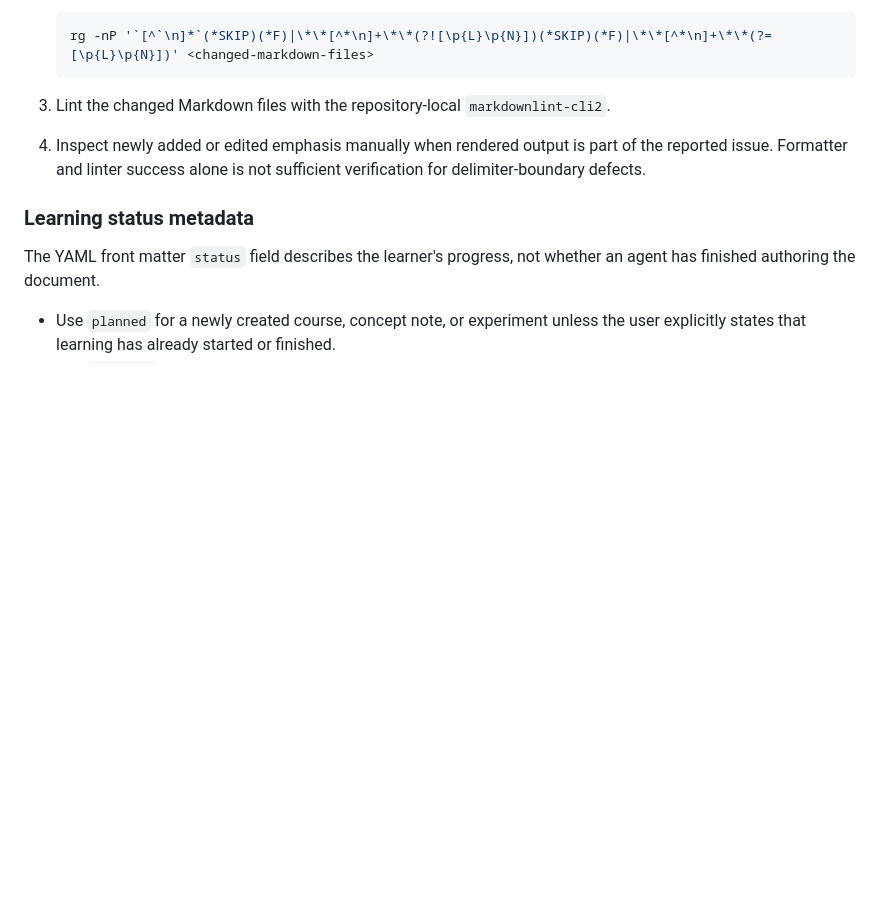
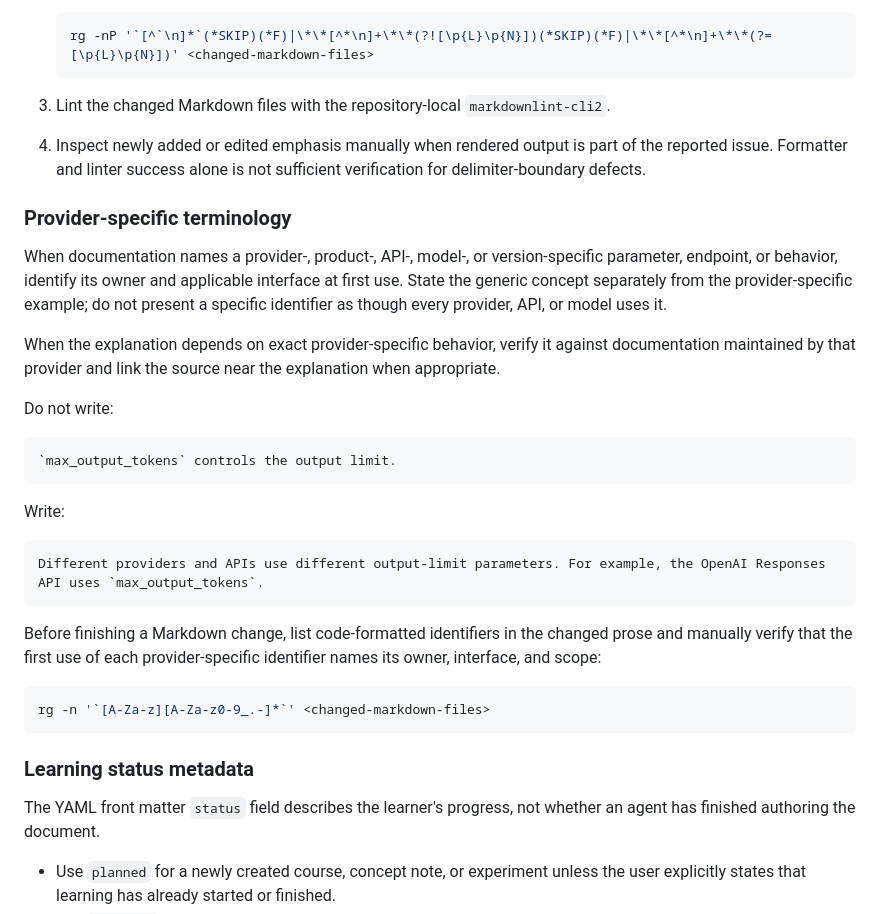
Before and after one commit to FadeDemo/AI-demo, a Markdown page: AGENTS.md, the part around one of its changes. Rendered like a GitHub page; blank space fills up the shorter version.

````diff
--- a/AGENTS.md
+++ b/AGENTS.md
@@ -37,6 +37,30 @@ For every Markdown change:
 
 3. Lint the changed Markdown files with the repository-local `markdownlint-cli2`.
 4. Inspect newly added or edited emphasis manually when rendered output is part of the reported issue. Formatter and linter success alone is not sufficient verification for delimiter-boundary defects.
+
+### Provider-specific terminology
+
+When documentation names a provider-, product-, API-, model-, or version-specific parameter, endpoint, or behavior, identify its owner and applicable interface at first use. State the generic concept separately from the provider-specific example; do not present a specific identifier as though every provider, API, or model uses it.
+
+When the explanation depends on exact provider-specific behavior, verify it against documentation maintained by that provider and link the source near the explanation when appropriate.
+
+Do not write:
+
+```markdown
+`max_output_tokens` controls the output limit.
+```
+
+Write:
+
+```markdown
+Different providers and APIs use different output-limit parameters. For example, the OpenAI Responses API uses `max_output_tokens`.
+```
+
+Before finishing a Markdown change, list code-formatted identifiers in the changed prose and manually verify that the first use of each provider-specific identifier names its owner, interface, and scope:
+
+```shell
+rg -n '`[A-Za-z][A-Za-z0-9_.-]*`' <changed-markdown-files>
+```
 
 ### Learning status metadata
 
````
Also changed, not shown: other parts of AGENTS.md (+35 -0 lines).
